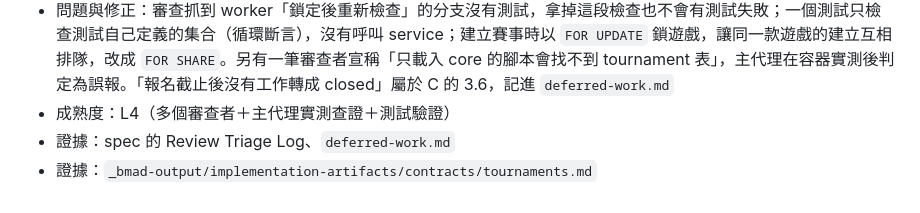
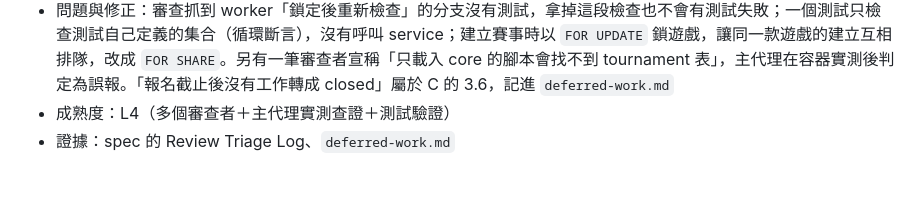
Before and after one commit to Team14good/esport-platform, a Markdown page: docs/ai-usage/B-蘇采羚.md, the part around the change. Rendered like a GitHub page.

Commit message:
fix: 移除合併時誤加到 AI 使用紀錄的重複行
merge=union 合併時，檔尾沒有換行，介面約定那筆的「證據」行被接到 2.2 審查紀錄後面。移除該行並補上檔尾換行。

Co-Authored-By: Claude Opus 5.5 <noreply@anthropic.com>

```diff
--- a/docs/ai-usage/B-蘇采羚.md
+++ b/docs/ai-usage/B-蘇采羚.md
@@ -83,4 +83,3 @@
 - 問題與修正：審查抓到 worker「鎖定後重新檢查」的分支沒有測試，拿掉這段檢查也不會有測試失敗；一個測試只檢查測試自己定義的集合（循環斷言），沒有呼叫 service；建立賽事時以 `FOR UPDATE` 鎖遊戲，讓同一款遊戲的建立互相排隊，改成 `FOR SHARE`。另有一筆審查者宣稱「只載入 core 的腳本會找不到 tournament 表」，主代理在容器實測後判定為誤報。「報名截止後沒有工作轉成 closed」屬於 C 的 3.6，記進 `deferred-work.md`
 - 成熟度：L4（多個審查者＋主代理實測查證＋測試驗證）
 - 證據：spec 的 Review Triage Log、`deferred-work.md`
-- 證據：`_bmad-output/implementation-artifacts/contracts/tournaments.md`
```
